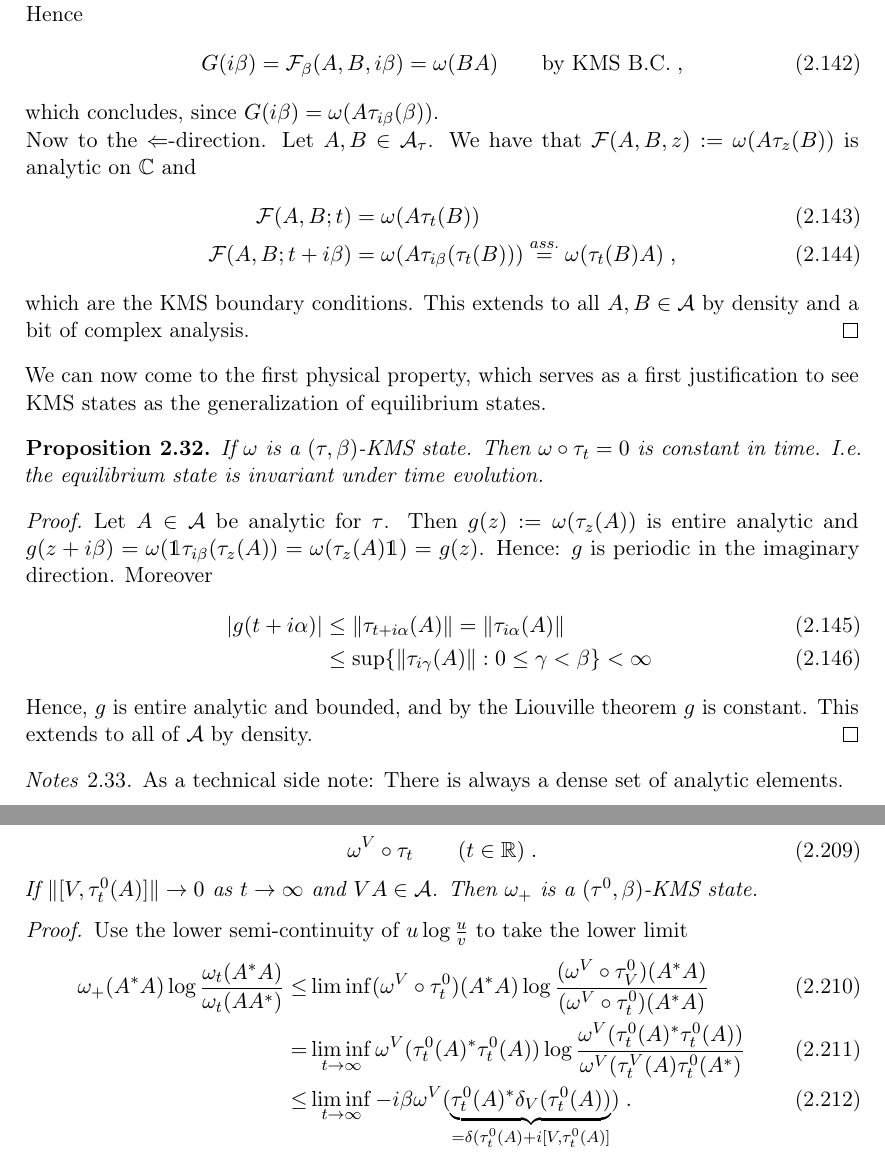
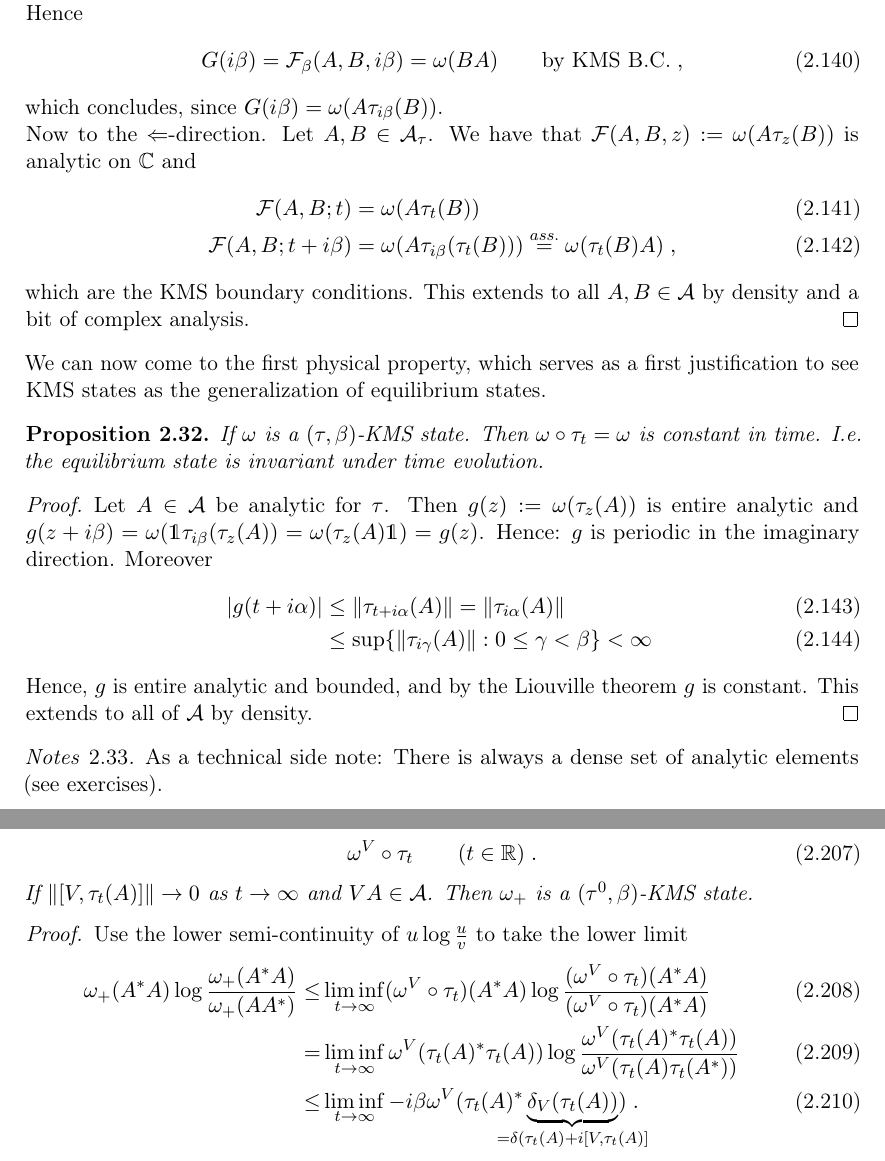
Before and after one commit to yannick-c/MSP-script, a LaTeX book (script.tex): two parts of pages 22 and 29 of 39, joined at a grey line, cut so that both start at the same text. Compiled offline with pdfLaTeX.

Commit message:
Fix errors

```diff
--- a/script.tex
+++ b/script.tex
@@ -786,13 +787,13 @@ An $A\in\mathcal{A}$ is called analytic for $\tau$ if $t\mapsto \tau_t(\mathcal{
 	$\Rightarrow$-direction: Let $A,B$ be analytic, i.e. $A,B\in\mathcal{A}_{\tau}$, then  $G(z)=\omega(A\tau_z(B))$ is analytic in $z$ and $G(t)=\omega(A\tau_t(B))=\mathcal{F}_{\beta}(A,B,t),t\in\mathbb{R}$, which follows by the KMS-boundary conditions. Hence $z\mapsto G(z)-\mathcal{F}_{\beta}(A,B;z)$ is analytic in $S_{\beta}$ (which is only the disk with positive imaginary part) and continuous in $\overline{S}_{\beta}$ and it vanishes on $\mathbb{R}$. By the Schwarz reflection-theorem it can be extended to an analytic function on $\{z\in\mathbb{C}:|\mathrm{Im}z|<\beta\}$, which still vanishes on $\mathbb{R}\subset \{z\in\mathbb{C}:|\mathrm{Im}~z|<\beta\}$. Hence, it vanishes everywhere and by continuity to $\{z\in\mathbb{C}||\mathrm{Im}z|\leq \beta\}$ it vanishes on the closed set as well. Hence \begin{align}
 	G(i\beta)=\mathcal{F}_{\beta}(A,B,i\beta)=\omega(BA) \qquad \text{by KMS B.C.}\;,
 	\end{align}
-	which concludes, since $G(i\beta)=\omega(A\tau_{i\beta}(\beta))$.\\Now to the $\Leftarrow$-direction. Let $A,B\in\mathcal{A}_{\tau}$. We have that $\mathcal{F}(A,B,z):=\omega(A\tau_z(B))$ is analytic on $\mathbb{C}$ and \begin{align}
+	which concludes, since $G(i\beta)=\omega(A\tau_{i\beta}(B))$.\\Now to the $\Leftarrow$-direction. Let $A,B\in\mathcal{A}_{\tau}$. We have that $\mathcal{F}(A,B,z):=\omega(A\tau_z(B))$ is analytic on $\mathbb{C}$ and \begin{align}
 	\mathcal{F}(A,B;t)&=\omega(A\tau_t(B))\\
 	\mathcal{F}(A,B;t+i\beta)&=\omega(A\tau_{i\beta}(\tau_t(B)))\overset{ass.}{=}\omega(\tau_t(B)A)\; ,
 	\end{align}
 which are the KMS boundary conditions. This extends to all $A,B\in\mathcal{A}$ by density and a bit of complex analysis.\end{proof}
 We can now come to the first physical property, which serves as a first justification to see KMS states as the generalization of equilibrium states. \begin{prop}
-	If $\omega$ is a $(\tau,\beta)$-KMS state. Then $\omega\circ \tau_t=0$ is constant in time. I.e. the equilibrium state is invariant under time evolution.
+	If $\omega$ is a $(\tau,\beta)$-KMS state. Then $\omega\circ \tau_t=\omega$ is constant in time. I.e. the equilibrium state is invariant under time evolution.
 \end{prop}
 \begin{proof}
 	Let $A\in\mathcal{A}$ be analytic for $\tau$. Then $g(z):=\omega(\tau_z(A))$ is entire analytic and $g(z+i\beta)=\omega(\mathds{1}\tau_{i\beta}(\tau_z(A))=\omega(\tau_z(A)\mathds{1})=g(z)$. Hence: $g$ is periodic in the imaginary direction. Moreover \begin{align}
@@ -802,7 +803,7 @@ We can now come to the first physical property, which serves as a first justific
 	Hence, $g$ is entire analytic and bounded, and by the Liouville theorem $g$ is constant. This extends to all of $\mathcal{A}$ by density.
 \end{proof}
 \begin{notes}
-As a technical side note: There is always a dense set of analytic elements.
+As a technical side note: There is always a dense set of analytic elements (see exercises).
 \end{notes}
 Now usually checking the KMS-conditions is a bit of a hassle but luckily there is an equivalent nice condition: \begin{theorem}[Energy-Entropy-Balance inquality (EEB)]
 	A state $\omega$ over $\mathcal{A}$ is a $(\tau,\beta)-$KMS state iff\begin{align} -i\beta\omega(A^*\delta(A))\geq \omega(A^*A)\log \frac{\omega(A^*A)}{\omega(AA^*)}\end{align}
@@ -1014,13 +1015,13 @@ whereby the latter relation generates dynamics $\tau^V(A)=e^{t\delta(V)}(A)$.
 Let $V=V'\in\mathcal{A}$, and let $\omega^V$ be a $(\tau^V,\beta)$-KMS state and $\omega_+$ be a weak-$*$ accumulation point of \begin{align}
 \omega^V\circ \tau_t\qquad (t\in\mathbb{R})\; .
 \end{align}
-If $\| [V,\tau_t^0(A)]\| \rightarrow 0$ as $t\rightarrow \infty$ and $VA\in\mathcal{A}$. Then $\omega_+$ is a $(\tau^0,\beta)$-KMS state.
+If $\| [V,\tau_t(A)]\| \rightarrow 0$ as $t\rightarrow \infty$ and $VA\in\mathcal{A}$. Then $\omega_+$ is a $(\tau^0,\beta)$-KMS state.
 \end{prop}
 \begin{proof}
  Use the lower semi-continuity  of $u\log\frac{u}{v}$ to take the lower limit \begin{align}
- \omega_+(A^*A)\log\frac{\omega_t(A^*A)}{\omega_t(AA^*)}\leq& \lim\inf (\omega^V\circ \tau_t^0)(A^*A)\log\frac{(\omega^V\circ\tau_V^0)(A^*A)}{(\omega^V\circ\tau_t^0)(A^*A)}\\
- =& \liminf\limits_{t\rightarrow\infty} \omega^V(\tau_t^0(A)^*\tau_t^0(A))\log\frac{\omega^V(\tau_t^0(A)^*\tau_t^0(A))}{\omega^V(\tau_t^V(A)\tau_t^0(A^*)}\\
- \leq& \liminf\limits_{t\rightarrow\infty} -i\beta \omega^V(\underbrace{\tau_t^0(A)^*\delta_V(\tau_t^0(A))}_{=\delta(\tau_t^0(A)+i[V,\tau_t^0(A)]})\; .
+ \omega_+(A^*A)\log\frac{\omega_+(A^*A)}{\omega_+(AA^*)}\leq& \liminf\limits_{t\rightarrow\infty} (\omega^V\circ \tau_t)(A^*A)\log\frac{(\omega^V\circ\tau_t)(A^*A)}{(\omega^V\circ\tau_t)(A^*A)}\\
+ =& \liminf\limits_{t\rightarrow\infty} \omega^V(\tau_t(A)^*\tau_t(A))\log\frac{\omega^V(\tau_t(A)^*\tau_t(A))}{\omega^V(\tau_t(A)\tau_t(A^*))}\\
+ \leq& \liminf\limits_{t\rightarrow\infty} -i\beta \omega^V(\tau_t(A)^*\underbrace{\delta_V(\tau_t(A))}_{\mathclap{=\delta(\tau_t(A)+i[V,\tau_t(A)]}})\; .
  \end{align}
 \begin{itemize}
 \item First term converges to $-i\beta\omega_+(A^*\delta(A))$ since $\delta\circ\tau_t=\tau_t\circ \delta$
```
Also changed, not shown: script.pdf, script.tex (23 more changed lines), 3 other files.
